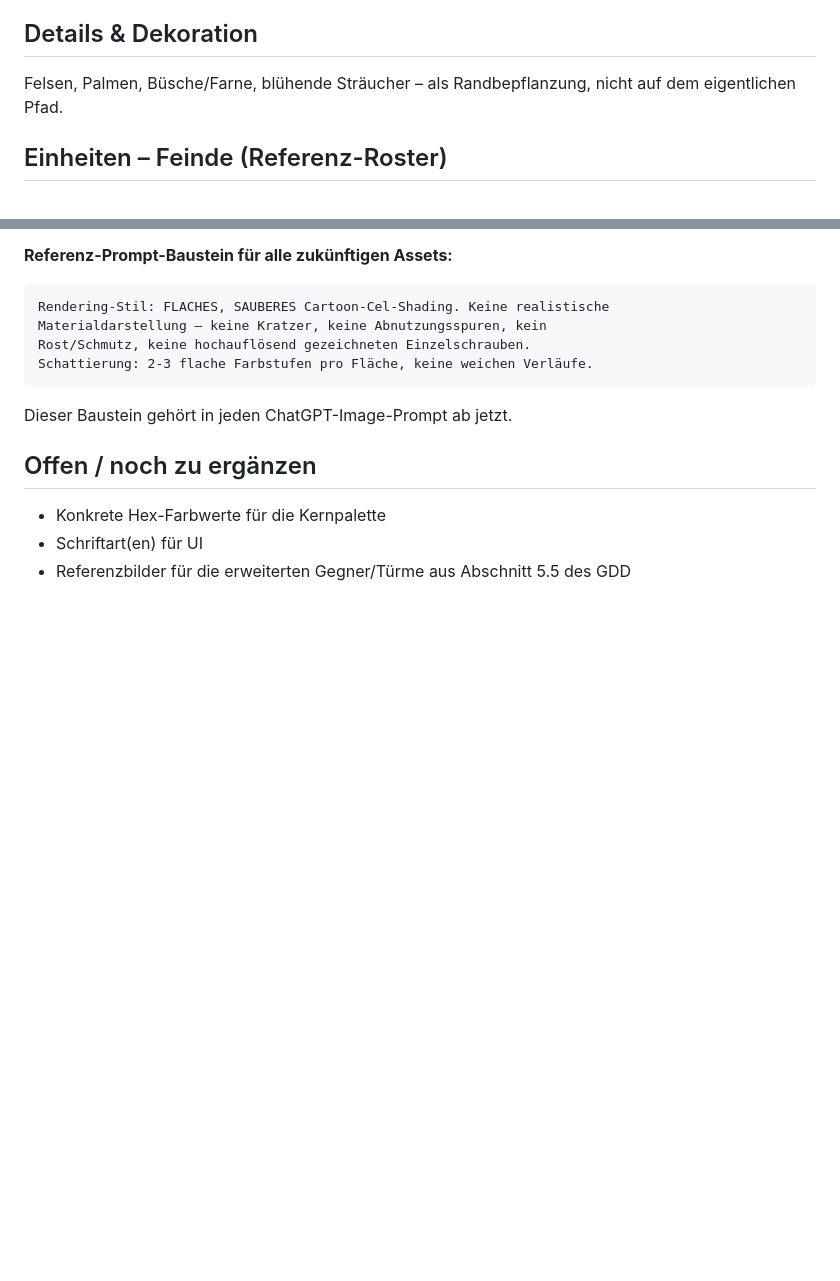
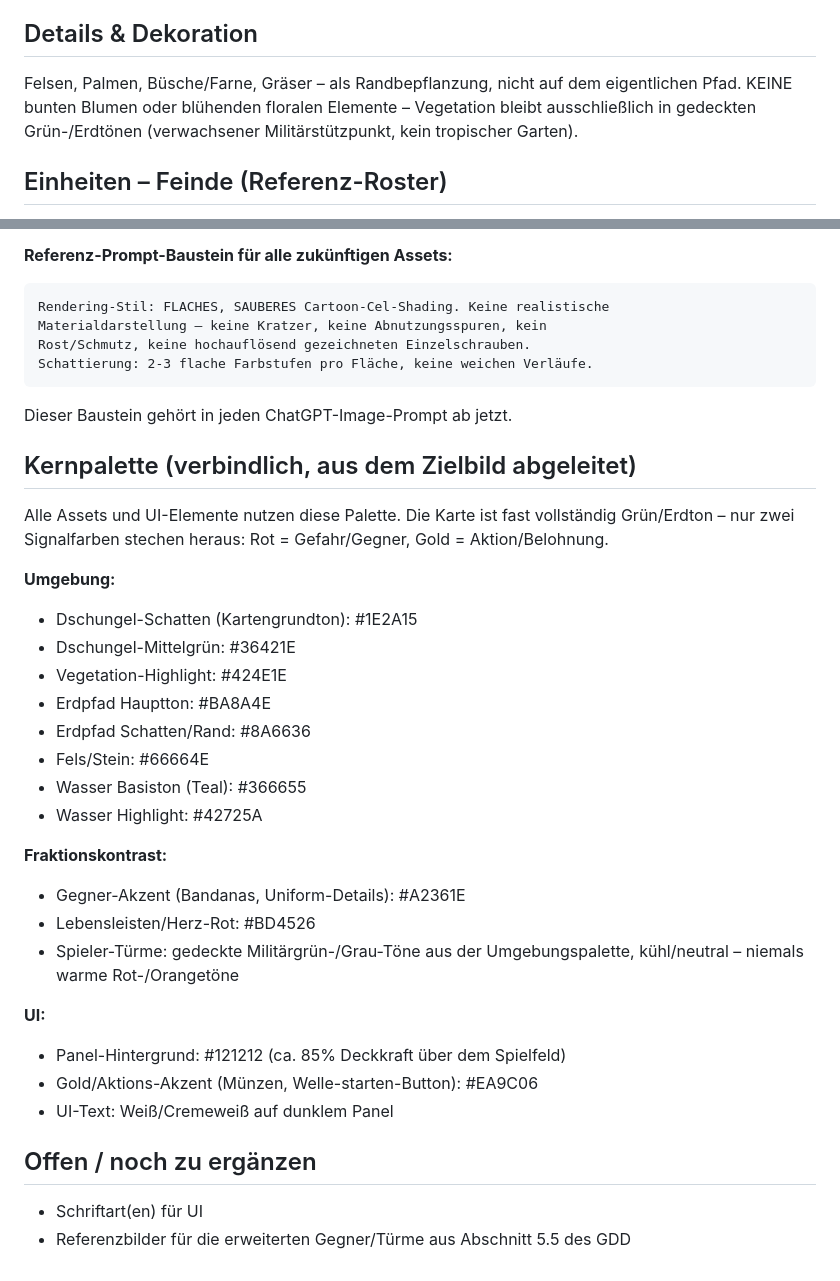
Before and after one commit to finn1908-ops/jungle-tower-defense, a Markdown page: docs/StyleGuide_Jungle_Tower_Defense.md, 2 parts joined by grey strips. Drawn GitHub-style; blank space fills up the shorter version.

Commit message:
Style Guide: Vegetation ohne Blueten, verbindliche Hex-Kernpalette ergaenzt
Randbepflanzung schliesst bunte Bluetenpflanzen explizit aus - Vegetation
bleibt in gedeckten Gruen-/Erdtoenen (verwachsener Militaerstuetzpunkt statt
tropischer Garten). Ausserdem konkrete Hex-Farbwerte fuer Umgebung,
Fraktionskontrast und UI aus dem Referenzbild festgeschrieben, damit
kuenftige Assets/Prompts eine einheitliche Palette nutzen.

````diff
--- a/docs/StyleGuide_Jungle_Tower_Defense.md
+++ b/docs/StyleGuide_Jungle_Tower_Defense.md
@@ -26,8 +26,10 @@ Texturen, damit der Pfad auch bei dichter Vegetation gut lesbar bleibt.
 
 ## Details & Dekoration
 
-Felsen, Palmen, Büsche/Farne, blühende Sträucher – als Randbepflanzung,
-nicht auf dem eigentlichen Pfad.
+Felsen, Palmen, Büsche/Farne, Gräser – als Randbepflanzung, nicht auf dem
+eigentlichen Pfad. KEINE bunten Blumen oder blühenden floralen Elemente –
+Vegetation bleibt ausschließlich in gedeckten Grün-/Erdtönen (verwachsener
+Militärstützpunkt, kein tropischer Garten).
 
 ## Einheiten – Feinde (Referenz-Roster)
 
@@ -97,8 +99,34 @@ Schattierung: 2-3 flache Farbstufen pro Fläche, keine weichen Verläufe.
 ```
 Dieser Baustein gehört in jeden ChatGPT-Image-Prompt ab jetzt.
 
+## Kernpalette (verbindlich, aus dem Zielbild abgeleitet)
+
+Alle Assets und UI-Elemente nutzen diese Palette. Die Karte ist fast
+vollständig Grün/Erdton – nur zwei Signalfarben stechen heraus:
+Rot = Gefahr/Gegner, Gold = Aktion/Belohnung.
+
+**Umgebung:**
+- Dschungel-Schatten (Kartengrundton): #1E2A15
+- Dschungel-Mittelgrün: #36421E
+- Vegetation-Highlight: #424E1E
+- Erdpfad Hauptton: #BA8A4E
+- Erdpfad Schatten/Rand: #8A6636
+- Fels/Stein: #66664E
+- Wasser Basiston (Teal): #366655
+- Wasser Highlight: #42725A
+
+**Fraktionskontrast:**
+- Gegner-Akzent (Bandanas, Uniform-Details): #A2361E
+- Lebensleisten/Herz-Rot: #BD4526
+- Spieler-Türme: gedeckte Militärgrün-/Grau-Töne aus der
+  Umgebungspalette, kühl/neutral – niemals warme Rot-/Orangetöne
+
+**UI:**
+- Panel-Hintergrund: #121212 (ca. 85% Deckkraft über dem Spielfeld)
+- Gold/Aktions-Akzent (Münzen, Welle-starten-Button): #EA9C06
+- UI-Text: Weiß/Cremeweiß auf dunklem Panel
+
 ## Offen / noch zu ergänzen
 
-- Konkrete Hex-Farbwerte für die Kernpalette
 - Schriftart(en) für UI
 - Referenzbilder für die erweiterten Gegner/Türme aus Abschnitt 5.5 des GDD
````
